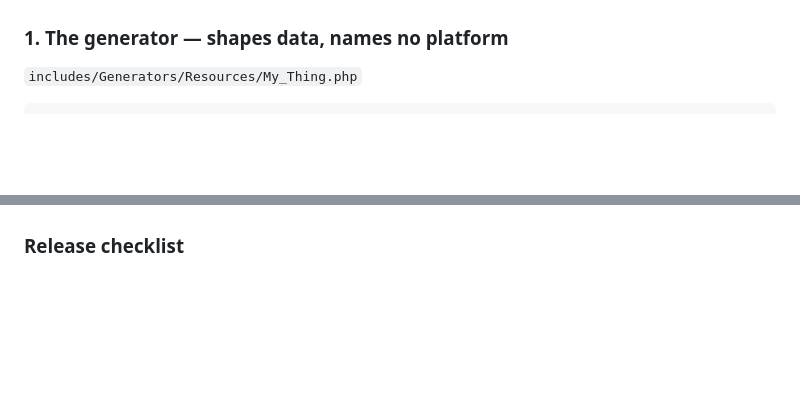
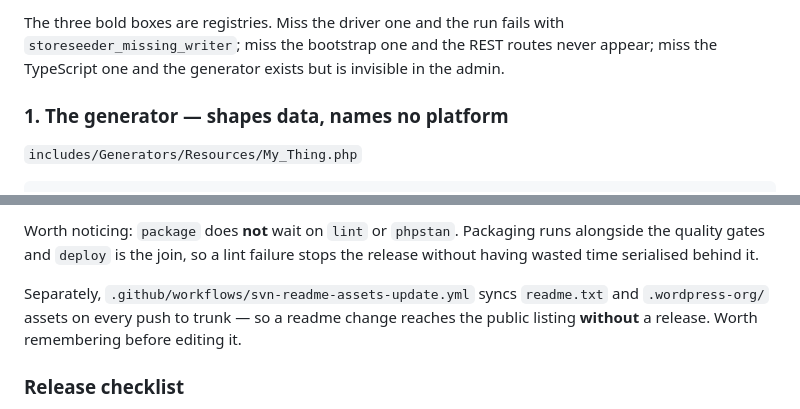
Before and after one commit to mralaminahamed/storeseeder, a Markdown page: docs/development.md, 2 parts joined by grey strips. Drawn GitHub-style; blank space fills up the shorter version.

```diff
--- a/docs/development.md
+++ b/docs/development.md
@@ -119,3 +149,7 @@ A resource needs five pieces. Copy the closest existing set rather than starting
+The three bold boxes are registries. Miss the driver one and the run fails with
+`storeseeder_missing_writer`; miss the bootstrap one and the REST routes never appear; miss the
+TypeScript one and the generator exists but is invisible in the admin.
+
 
 ### 1. The generator — shapes data, names no platform
 
@@ -369,3 +428,11 @@ composer release        # lint, analyse, clean, build, makepot, prod install, zi
+Worth noticing: `package` does **not** wait on `lint` or `phpstan`. Packaging runs alongside the
+quality gates and `deploy` is the join, so a lint failure stops the release without having
+wasted time serialised behind it.
+
+Separately, `.github/workflows/svn-readme-assets-update.yml` syncs `readme.txt` and
+`.wordpress-org/` assets on every push to trunk — so a readme change reaches the public listing
+**without** a release. Worth remembering before editing it.
+
 
 ### Release checklist
 
```
Also changed, not shown: other parts of docs/development.md (+59 -4 lines).
